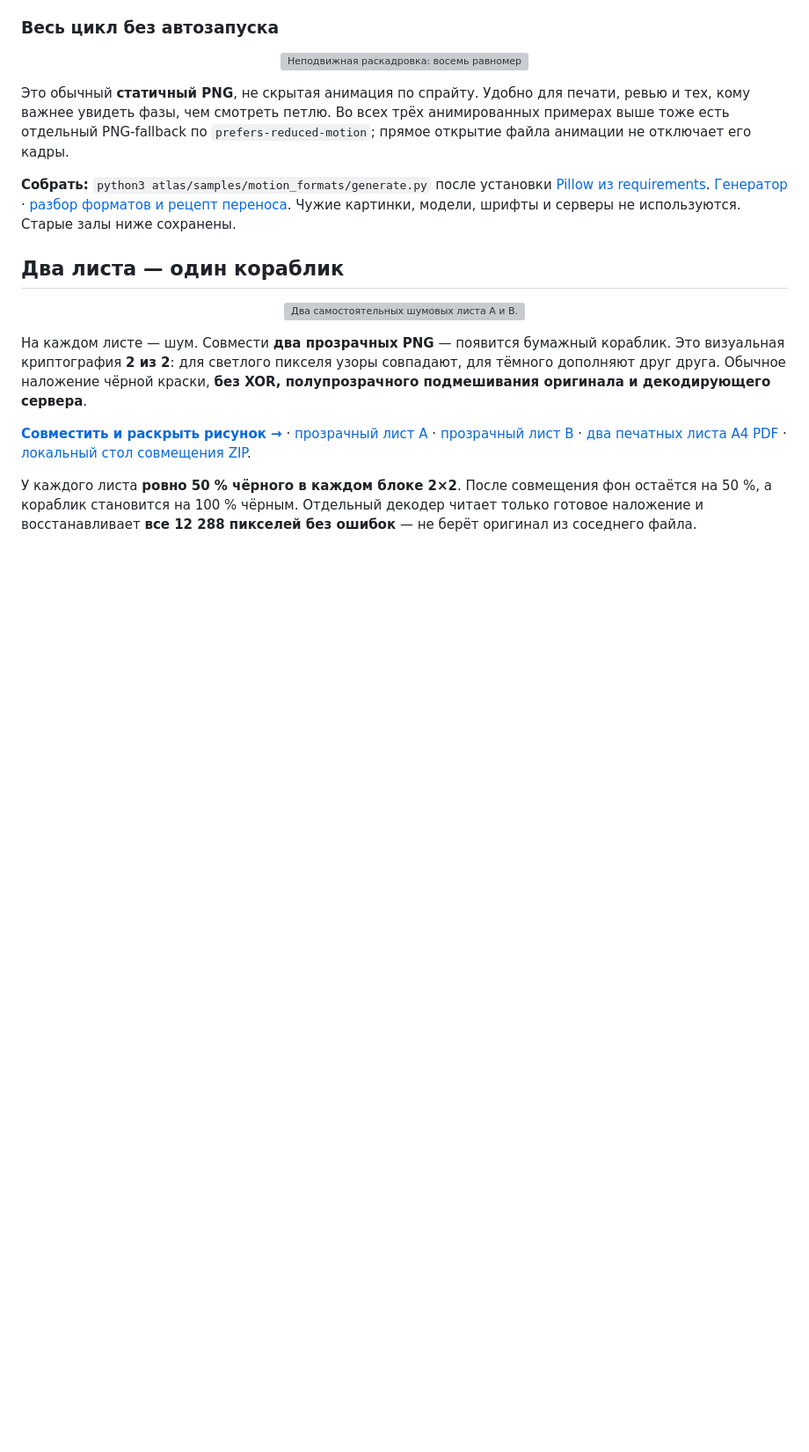
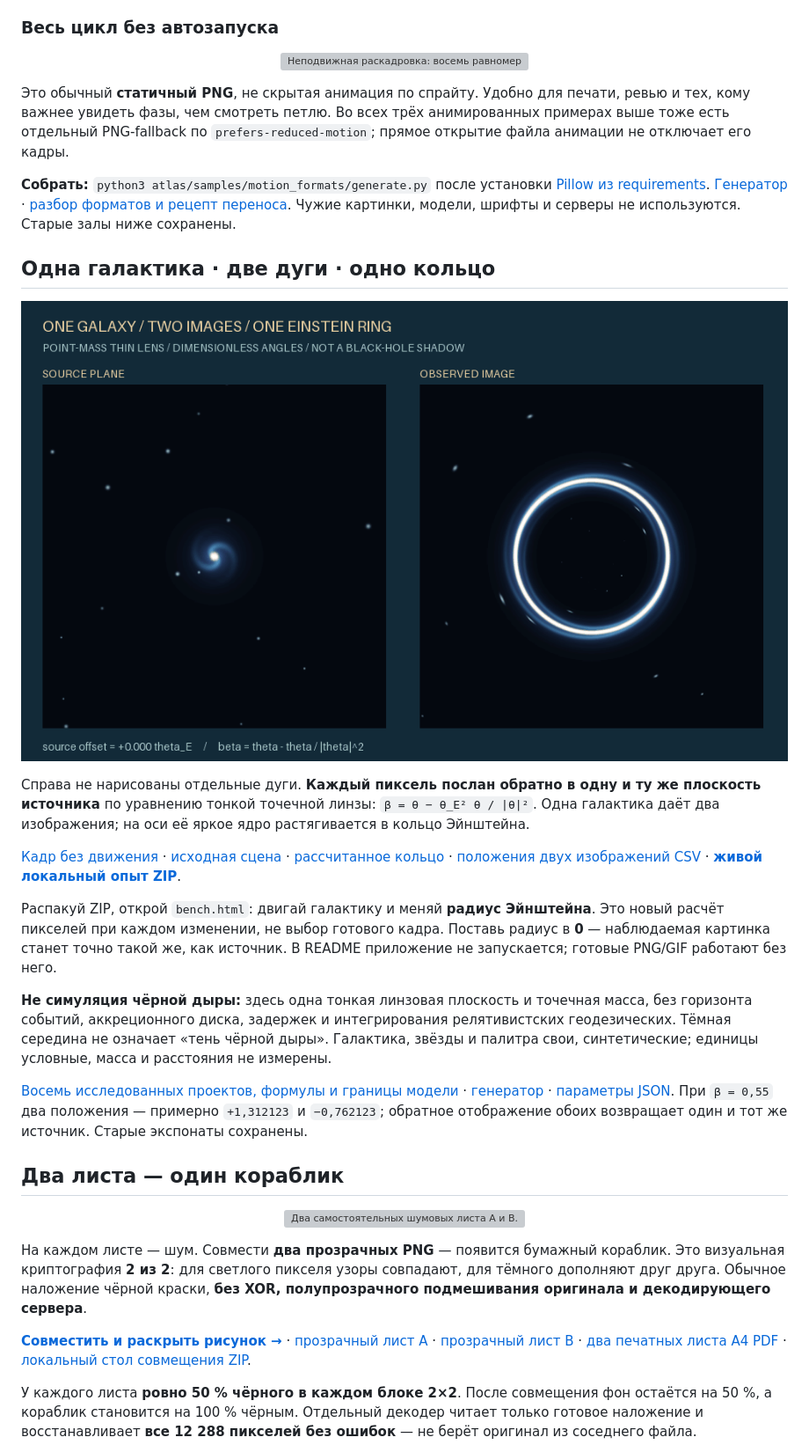
Before and after one commit to overbaffe1/gitEdit, a Markdown page: README.md, the part around the change. Shown at 88% size. Rendered like a GitHub page; pictures changed too: assets/lens/crossing.gif (added); blank space fills up the shorter version; grey boxes are pictures that could not be loaded.

```diff
--- a/README.md
+++ b/README.md
@@ -972,6 +972,23 @@ Marching squares соединяет точки одинаковой **яркос
 
 **Собрать:** `python3 atlas/samples/motion_formats/generate.py` после установки [Pillow из requirements](atlas/samples/motion_formats/requirements.txt). [Генератор](atlas/samples/motion_formats/generate.py) · [разбор форматов и рецепт переноса](atlas/motion-formats.md). Чужие картинки, модели, шрифты и серверы не используются. Старые залы ниже сохранены.
 
+## Одна галактика · две дуги · одно кольцо
+
+<p align="center"><a href="assets/lens/ring.png"><picture>
+  <source media="(prefers-reduced-motion: reduce)" srcset="assets/lens/poster.png">
+  <img src="assets/lens/crossing.gif" width="960" alt="Слева одна процедурная спиральная галактика проходит за осью линзы. Справа её изображение разделяется на две дуги, а при точном совмещении образует кольцо Эйнштейна. Открыть неподвижный рассчитанный кадр.">
+</picture></a></p>
+
+Справа не нарисованы отдельные дуги. **Каждый пиксель послан обратно в одну и ту же плоскость источника** по уравнению тонкой точечной линзы: `β = θ − θ_E² θ / |θ|²`. Одна галактика даёт два изображения; на оси её яркое ядро растягивается в кольцо Эйнштейна.
+
+[Кадр без движения](assets/lens/poster.png) · [исходная сцена](assets/lens/source.png) · [рассчитанное кольцо](assets/lens/ring.png) · [положения двух изображений CSV](assets/lens/images.csv) · **[живой локальный опыт ZIP](assets/lens/bench.zip?raw=true)**.
+
+Распакуй ZIP, открой `bench.html`: двигай галактику и меняй **радиус Эйнштейна**. Это новый расчёт пикселей при каждом изменении, не выбор готового кадра. Поставь радиус в **0** — наблюдаемая картинка станет точно такой же, как источник. В README приложение не запускается; готовые PNG/GIF работают без него.
+
+**Не симуляция чёрной дыры:** здесь одна тонкая линзовая плоскость и точечная масса, без горизонта событий, аккреционного диска, задержек и интегрирования релятивистских геодезических. Тёмная середина не означает «тень чёрной дыры». Галактика, звёзды и палитра свои, синтетические; единицы условные, масса и расстояния не измерены.
+
+[Восемь исследованных проектов, формулы и границы модели](atlas/lens.md) · [генератор](atlas/samples/lens/generate.py) · [параметры JSON](assets/lens/facts.json). При `β = 0,55` два положения — примерно `+1,312123` и `−0,762123`; обратное отображение обоих возвращает один и тот же источник. Старые экспонаты сохранены.
+
 ## Два листа — один кораблик
 
 <p align="center"><a href="assets/veil/proof.png"><img src="assets/veil/separated.png" width="960" alt="Два самостоятельных шумовых листа A и B. В каждом блоке 2×2 у обоих ровно два чёрных субпикселя. Нажми, чтобы увидеть результат совмещения — бумажный кораблик."></a></p>
```
Also changed, not shown: atlas/lens.md (added, +126 -0 lines), assets/lens/bench-ring.png (added), assets/lens/bench-source.png (added), assets/lens/poster.png (added), assets/lens/ring.png (added), assets/lens/source.png (added), 9 other files.
